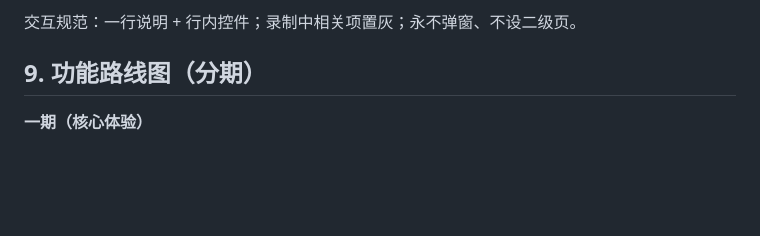
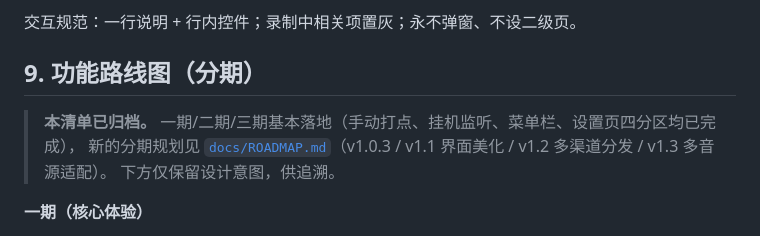
Before and after one commit to boxter007/lefu, a Markdown page: DESIGN.md, the part around the change. GitHub-like rendering; blank space fills up the shorter version.

Commit message:
docs: DESIGN.md 路线图清单归档，指向 docs/ROADMAP.md

```diff
--- a/DESIGN.md
+++ b/DESIGN.md
@@ -119,6 +119,10 @@
 
 ## 9. 功能路线图（分期）
 
+> **本清单已归档。** 一期/二期/三期基本落地（手动打点、挂机监听、菜单栏、设置页四分区均已完成），
+> 新的分期规划见 [`docs/ROADMAP.md`](docs/ROADMAP.md)（v1.0.3 / v1.1 界面美化 / v1.2 多渠道分发 / v1.3 多音源适配）。
+> 下方仅保留设计意图，供追溯。
+
 **一期（核心体验）**
 - 录制台按本规范重做（大字卡拉OK歌词 + 波形 + 状态徽章 + 深浅双主题）
 - 设置页（上述四分区）
```
